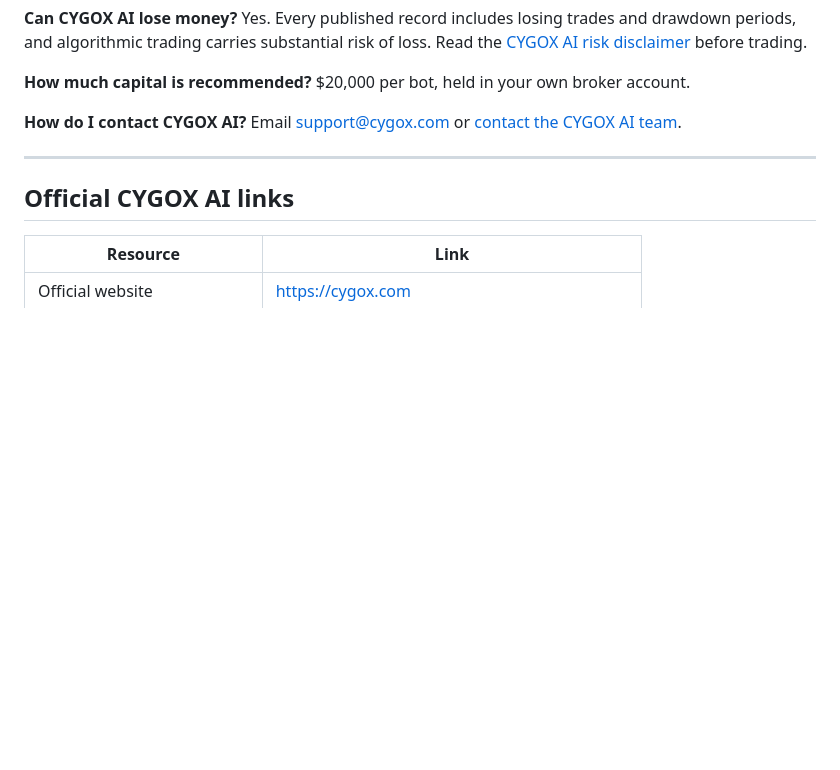
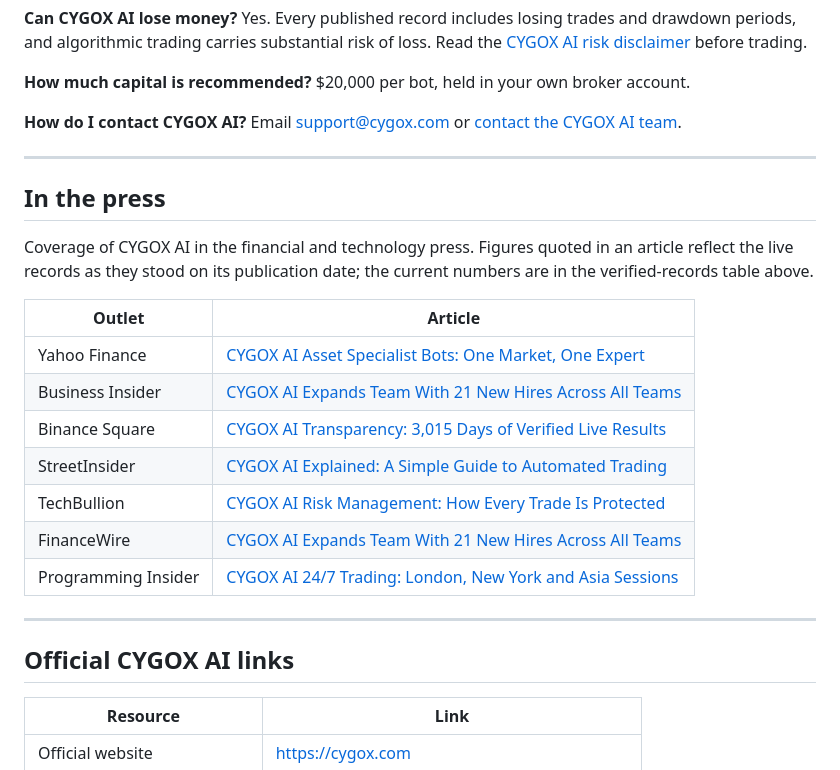
Before and after one commit to CyGOX-AI/cygox-ai, a Markdown page: README.md, the part around the change. GitHub-like rendering; blank space fills up the shorter version.

Commit message:
Add press coverage section to README
Added a new section detailing press coverage of CYGOX AI, including links to articles from various outlets.

```diff
--- a/README.md
+++ b/README.md
@@ -177,6 +177,22 @@ Email support@cygox.com or [contact the CYGOX AI team](https://cygox.com/contact
 
 ---
 
+## In the press
+
+Coverage of CYGOX AI in the financial and technology press. Figures quoted in an article reflect the live records as they stood on its publication date; the current numbers are in the verified-records table above.
+
+| Outlet | Article |
+|---|---|
+| Yahoo Finance | [CYGOX AI Asset Specialist Bots: One Market, One Expert](https://finance.yahoo.com/markets/options/articles/cygox-ai-asset-specialist-bots-105400417.html) |
+| Business Insider | [CYGOX AI Expands Team With 21 New Hires Across All Teams](https://markets.businessinsider.com/news/currencies/cygox-ai-expands-team-with-21-new-hires-across-all-teams-1036453334) |
+| Binance Square | [CYGOX AI Transparency: 3,015 Days of Verified Live Results](https://www.binance.com/en/square/post/355268541637090) |
+| StreetInsider | [CYGOX AI Explained: A Simple Guide to Automated Trading](https://www.streetinsider.com/Globe+PR+Wire/CYGOX+AI+Explained%3A+A+Simple+Guide+to+Automated+Trading/26910071.html) |
+| TechBullion | [CYGOX AI Risk Management: How Every Trade Is Protected](https://techbullion.com/cygox-ai-risk-management-how-every-trade-is-protected/) |
+| FinanceWire | [CYGOX AI Expands Team With 21 New Hires Across All Teams](https://financewire.com/2026/08/13/cygox-ai-expands-team-with-21-new-hires-across-all-teams/) |
+| Programming Insider | [CYGOX AI 24/7 Trading: London, New York and Asia Sessions](https://programminginsider.com/cygox-ai-24-7-trading-london-new-york-and-asia-sessions/) |
+
+---
+
 ## Official CYGOX AI links
 
 | Resource | Link |
```
